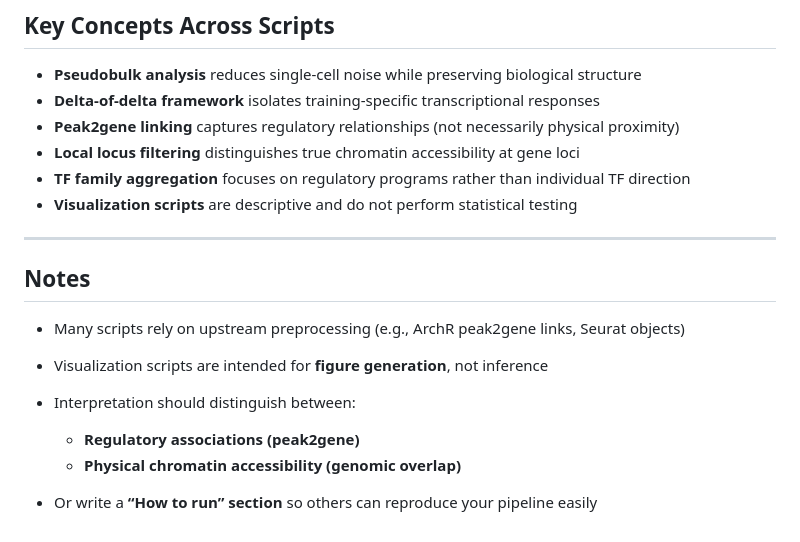
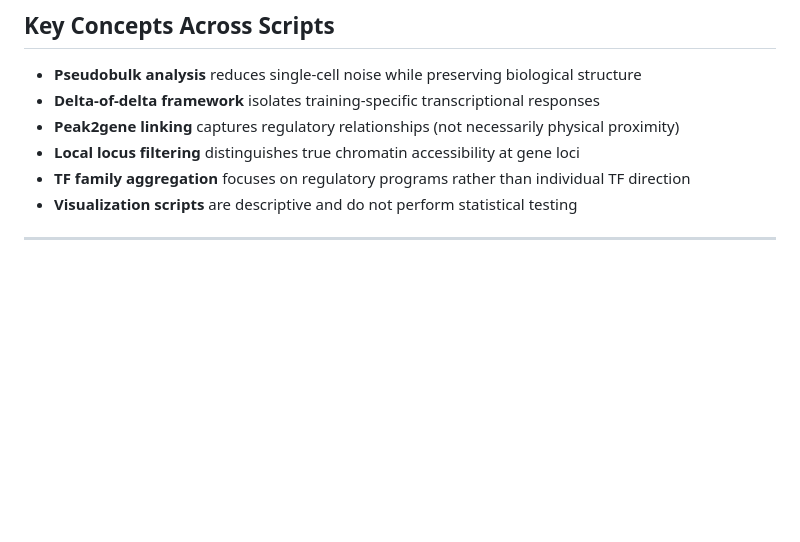
Before and after one commit to foocheung/24-418, a Markdown page: README.md, the part around the change. GitHub-like rendering; blank space fills up the shorter version.

```diff
--- a/README.md
+++ b/README.md
@@ -135,14 +135,3 @@ Identifies overlaps between:
 * **Visualization scripts** are descriptive and do not perform statistical testing
 
 ---
-
-## Notes
-
-* Many scripts rely on upstream preprocessing (e.g., ArchR peak2gene links, Seurat objects)
-* Visualization scripts are intended for **figure generation**, not inference
-* Interpretation should distinguish between:
-
-  * **Regulatory associations (peak2gene)**
-  * **Physical chromatin accessibility (genomic overlap)**
-
-* Or write a **“How to run” section** so others can reproduce your pipeline easily
```
